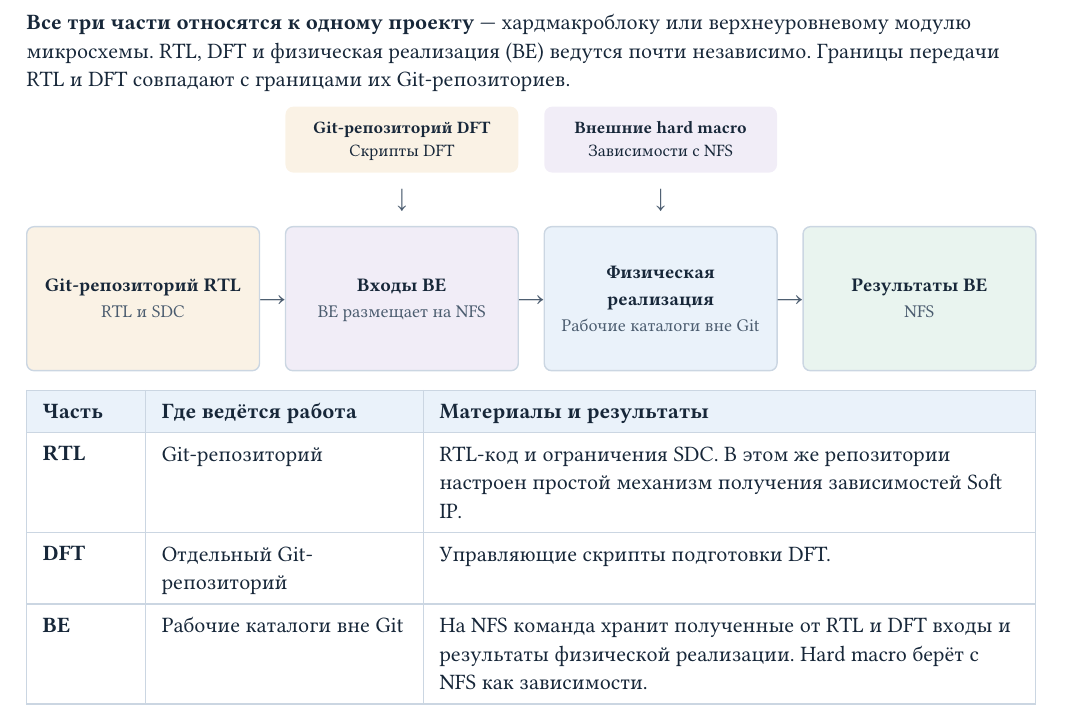
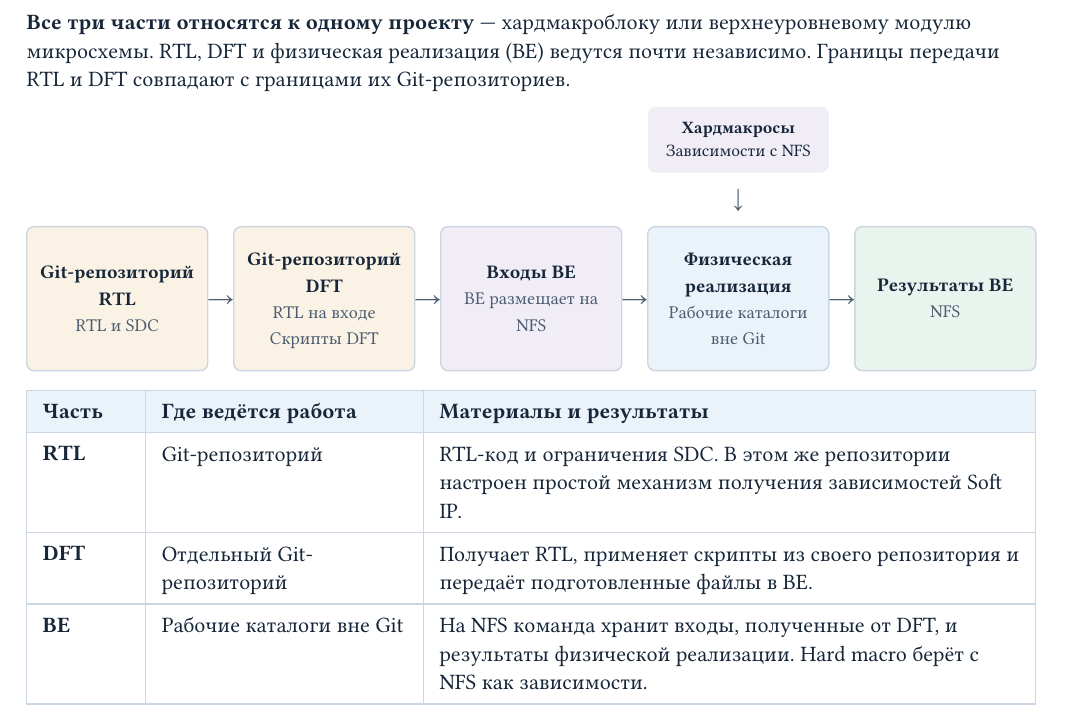
Before and after one commit to Bigyin1/CoreRef, a Typst document (docs/why-coreref.typ): part of page 2 of 2, cut so that both start at the same text. Compiled offline with Typst 0.15.

Commit message:
docs: show DFT between RTL and backend in the current route

```diff
--- a/docs/why-coreref.typ
+++ b/docs/why-coreref.typ
@@ -201,12 +201,14 @@
 #block(breakable: false)[
   #inputs(
     [],
-    feed[*Git-репозиторий DFT* \ Скрипты DFT],
-    feed(fill: violet)[*Внешние hard macro* \ Зависимости с NFS],
+    [],
+    [],
+    feed(fill: violet)[*Хардмакросы* \ Зависимости с NFS],
     [],
   )
   #pipeline(
     card([Git-репозиторий RTL], [RTL и SDC], fill: amber),
+    card([Git-репозиторий DFT], [RTL на входе \ Скрипты DFT], fill: amber),
     card([Входы BE], [BE размещает на NFS], fill: violet),
     card([Физическая реализация], [Рабочие каталоги вне Git], fill: blue),
     card([Результаты BE], [NFS], fill: green),
@@ -225,11 +227,12 @@
    получения зависимостей Soft IP.],
   [*DFT*],
   [Отдельный Git-репозиторий],
-  [Управляющие скрипты подготовки DFT.],
+  [Получает RTL, применяет скрипты из своего репозитория и передаёт
+   подготовленные файлы в BE.],
   [*BE*],
   [Рабочие каталоги вне Git],
-  [На NFS команда хранит полученные от RTL и DFT входы и результаты
-   физической реализации. Hard macro берёт с NFS как зависимости.],
+  [На NFS команда хранит входы, полученные от DFT, и результаты физической
+   реализации. Hard macro берёт с NFS как зависимости.],
 )
 
 Чтобы повторить выпуск, нужно сопоставить версии из двух репозиториев
```
